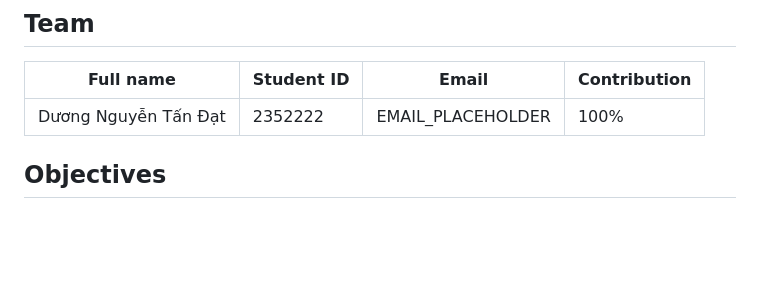
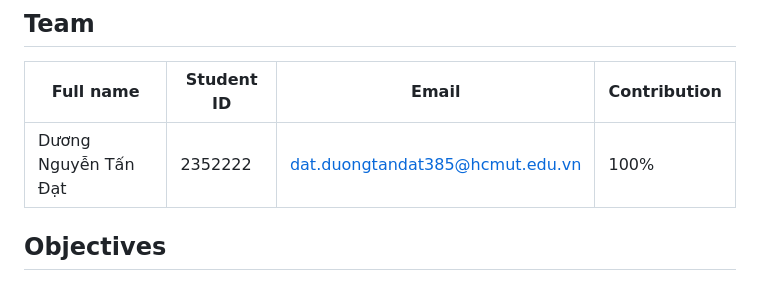
Before and after one commit to datduongabc/credit-risk-classification, a Markdown page: README.md, the part around the change. GitHub-like rendering; blank space fills up the shorter version.

Commit message:
docs: add student email to README

```diff
--- a/README.md
+++ b/README.md
@@ -14,7 +14,7 @@ Predicting whether a borrower will default on a loan with three model families:
 
 | Full name | Student ID | Email | Contribution |
 |---|---|---|---|
-| Dương Nguyễn Tấn Đạt | 2352222 | EMAIL_PLACEHOLDER | 100% |
+| Dương Nguyễn Tấn Đạt | 2352222 | dat.duongtandat385@hcmut.edu.vn | 100% |
 
 ## Objectives
 
```
